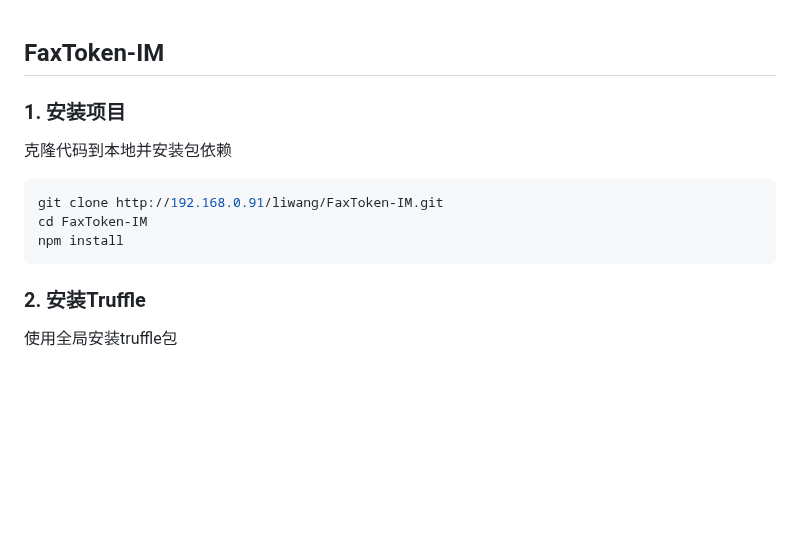
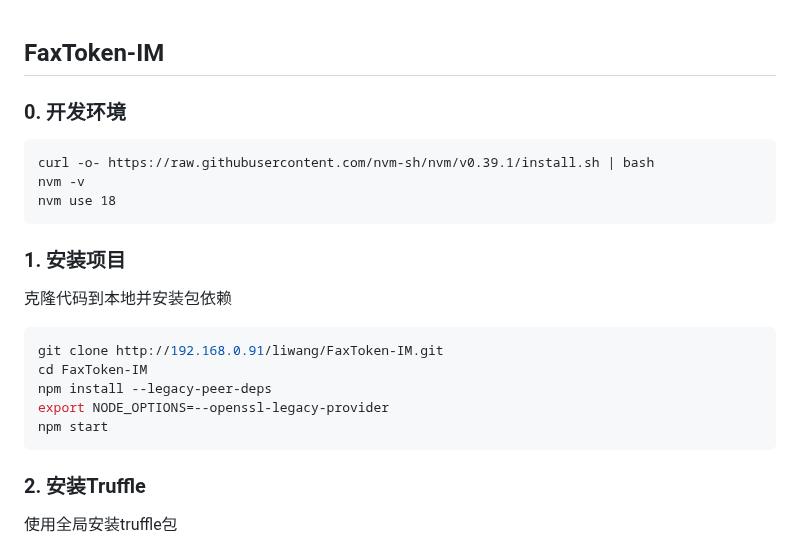
Before and after one commit to xhuanlee/tokenim-app, a Markdown page: README.md, the part around the change. Rendered like a GitHub page; blank space fills up the shorter version.

Commit message:
development enironment

````diff
--- a/README.md
+++ b/README.md
@@ -1,10 +1,18 @@
 ## FaxToken-IM
+### 0. 开发环境
+```
+curl -o- https://raw.githubusercontent.com/nvm-sh/nvm/v0.39.1/install.sh | bash
+nvm -v
+nvm use 18
+```
 ### 1. 安装项目
 克隆代码到本地并安装包依赖
 ```shell script
 git clone http://192.168.0.91/liwang/FaxToken-IM.git
 cd FaxToken-IM
-npm install
+npm install --legacy-peer-deps
+export NODE_OPTIONS=--openssl-legacy-provider
+npm start
 ```
 
 ### 2. 安装Truffle
````
